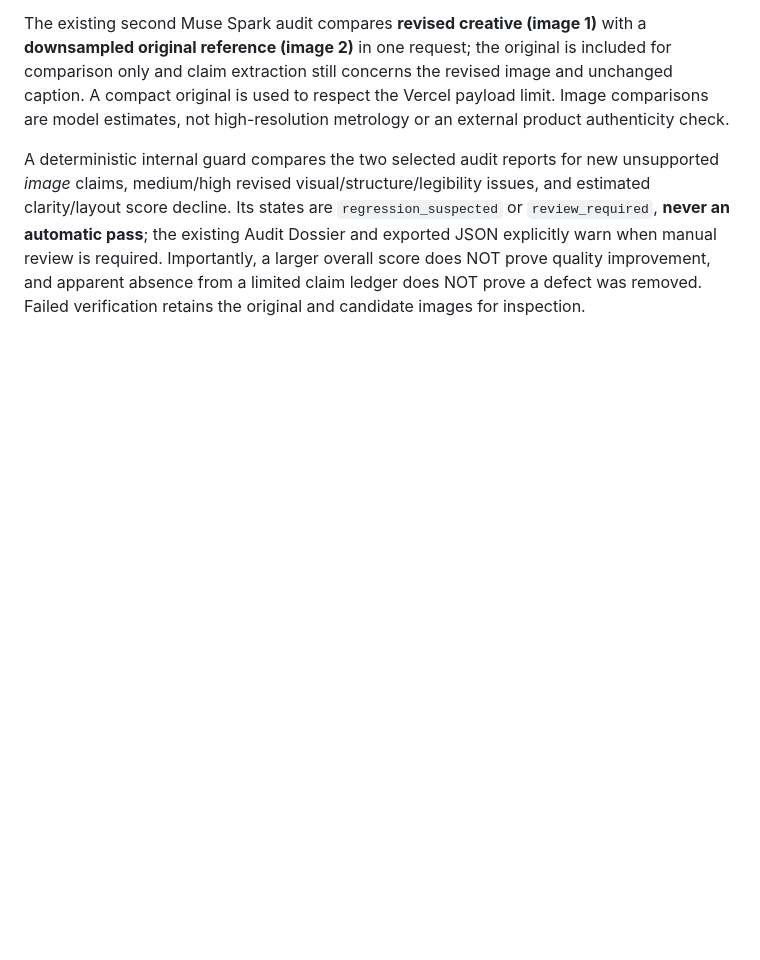
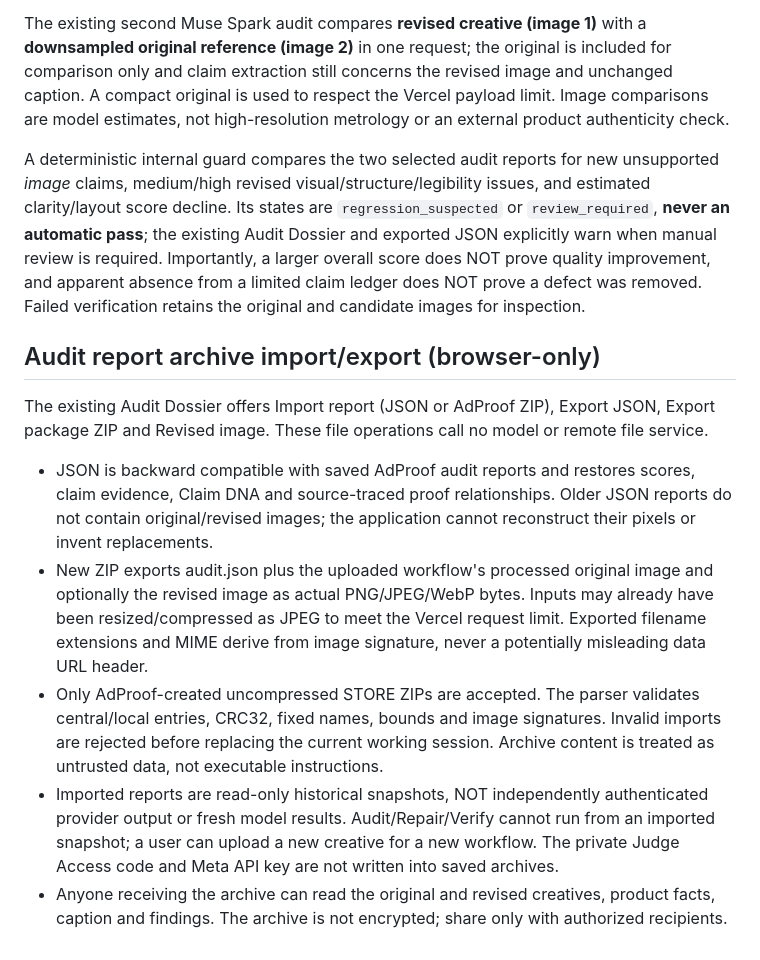
Before and after one commit to riyan3110/adproof-ai, a Markdown page: docs/CLAIM-PROOF-ENGINE.md, the part around the change. Rendered like a GitHub page; blank space fills up the shorter version.

Commit message:
Document secure local ZIP/JSON archive behavior and format limits

```diff
--- a/docs/CLAIM-PROOF-ENGINE.md
+++ b/docs/CLAIM-PROOF-ENGINE.md
@@ -56,3 +56,14 @@ Muse Image receives preservation-first repair instructions: keep all correct phy
 The existing second Muse Spark audit compares **revised creative (image 1)** with a **downsampled original reference (image 2)** in one request; the original is included for comparison only and claim extraction still concerns the revised image and unchanged caption. A compact original is used to respect the Vercel payload limit. Image comparisons are model estimates, not high-resolution metrology or an external product authenticity check.
 
 A deterministic internal guard compares the two selected audit reports for new unsupported *image* claims, medium/high revised visual/structure/legibility issues, and estimated clarity/layout score decline. Its states are `regression_suspected` or `review_required`, **never an automatic pass**; the existing Audit Dossier and exported JSON explicitly warn when manual review is required. Importantly, a larger overall score does NOT prove quality improvement, and apparent absence from a limited claim ledger does NOT prove a defect was removed. Failed verification retains the original and candidate images for inspection.
+
+
+## Audit report archive import/export (browser-only)
+
+The existing Audit Dossier offers Import report (JSON or AdProof ZIP), Export JSON, Export package ZIP and Revised image. These file operations call no model or remote file service.
+
+- JSON is backward compatible with saved AdProof audit reports and restores scores, claim evidence, Claim DNA and source-traced proof relationships. Older JSON reports do not contain original/revised images; the application cannot reconstruct their pixels or invent replacements.
+- New ZIP exports audit.json plus the uploaded workflow's processed original image and optionally the revised image as actual PNG/JPEG/WebP bytes. Inputs may already have been resized/compressed as JPEG to meet the Vercel request limit. Exported filename extensions and MIME derive from image signature, never a potentially misleading data URL header.
+- Only AdProof-created uncompressed STORE ZIPs are accepted. The parser validates central/local entries, CRC32, fixed names, bounds and image signatures. Invalid imports are rejected before replacing the current working session. Archive content is treated as untrusted data, not executable instructions.
+- Imported reports are read-only historical snapshots, NOT independently authenticated provider output or fresh model results. Audit/Repair/Verify cannot run from an imported snapshot; a user can upload a new creative for a new workflow. The private Judge Access code and Meta API key are not written into saved archives.
+- Anyone receiving the archive can read the original and revised creatives, product facts, caption and findings. The archive is not encrypted; share only with authorized recipients.
```
